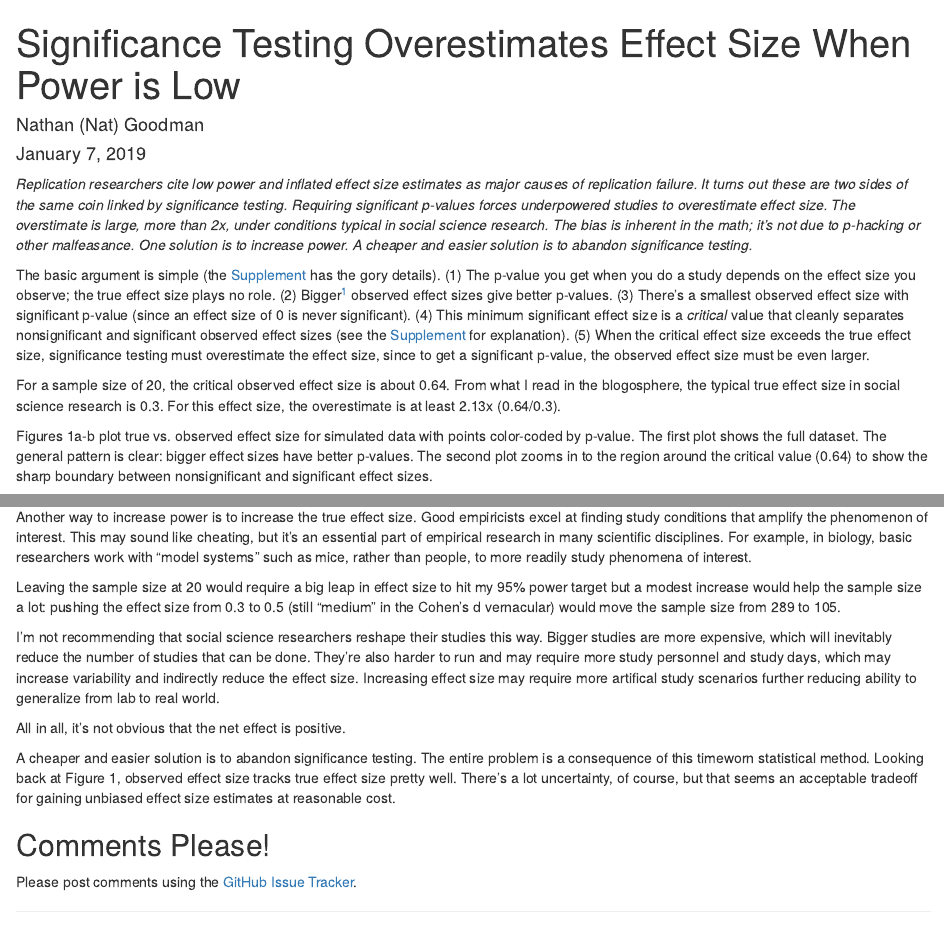
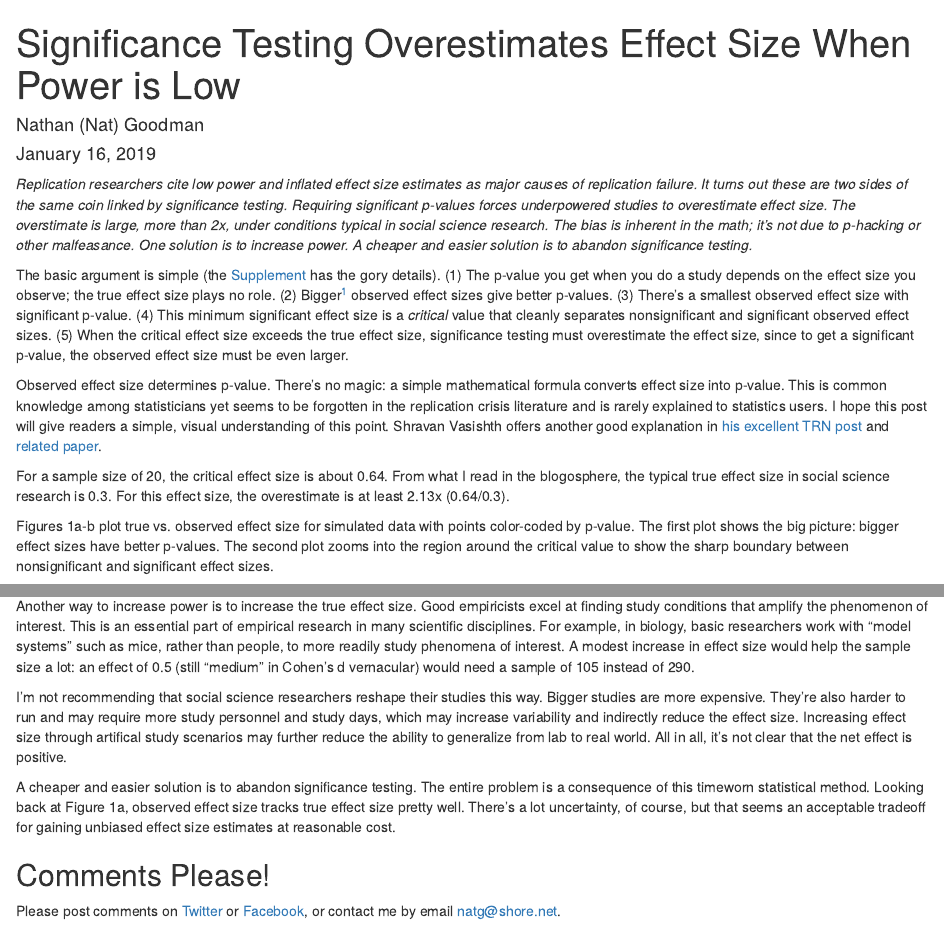
Before and after one commit to natgoodman/misig, an R Markdown document (siglo.Rmd): the page in a window 1100 px wide, from its top, and a second part further down, joined at a grey line. Rendered offline with R 4.5, knitr and Pandoc, with nearby package versions.

Commit message:
Trial release 0.10

```diff
--- a/siglo.Rmd
+++ b/siglo.Rmd
@@ -1,7 +1,7 @@
 ---
 title: "Significance Testing Overestimates Effect Size When Power is Low"
 author: "Nathan (Nat) Goodman"
-date: "January 7, 2019"
+date: "January 16, 2019"
 output:
   html_document:
     css: css/html_document.css
@@ -14,5 +14,5 @@ urlcolor: blue
 
 *Replication researchers cite low power and inflated effect size estimates as major causes of replication failure. It turns out these are two sides of the same coin linked by significance testing. Requiring significant p-values forces underpowered studies to overestimate effect size. The overstimate is large, more than 2x, under conditions typical in social science research. The bias is inherent in the math; it's not due to p-hacking or other malfeasance. One solution is to increase power. A cheaper and easier solution is to abandon significance testing.*
 
-The basic argument is simple (the [Supplement]() has the gory details). (1) The p-value you get when you do a study depends on the effect size you observe; the true effect size plays no role. (2) Bigger[^1] observed effect sizes give better p-values. (3) There's a smallest observed effect size with significant p-value (since an effect size of 0 is never significant). (4) This minimum significant effect size is a *critical* value that cleanly separates nonsignificant and significant observed effect sizes (see the [Supplement]() for explanation). (5) When the critical effect size exceeds the true effect size, significance testing must overestimate the effect size, since to get a significant p-value, the observed effect size must be even larger.
+The basic argument is simple (the [Supplement]() has the gory details). (1) The p-value you get when you do a study depends on the effect size you observe; the true effect size plays no role. (2) Bigger[^1] observed effect sizes give better p-values. (3) There's a smallest observed effect size with significant p-value. (4) This minimum significant effect size is a *critical* value that cleanly separates nonsignificant and significant observed effect sizes. (5) When the critical effect size exceeds the true effect size, significance testing must overestimate the effect size, since to get a significant p-value, the observed effect size must be even larger.
 
@@ -20,7 +20,7 @@ The basic argument is simple (the [Supplement]() has the gory details). (1) The
 
-For a sample size of 20, the critical observed effect size is about 0.64. From what I read in the blogosphere, the typical true effect size in social science research is 0.3. For this effect size, the overestimate is at least 2.13x (0.64/0.3).
+Observed effect size determines p-value. There's no magic: a simple mathematical formula converts effect size into p-value. This is common knowledge among statisticians yet seems to be forgotten in the replication crisis literature and is rarely explained to statistics users. I hope this post will give readers a simple, visual understanding of this point. Shravan Vasishth offers another good explanation in [his excellent TRN post](https://replicationnetwork.com/2018/09/11/vasishth-the-statistical-significance-filter-leads-to-overoptimistic-expectations-of-replicability/) and [related paper](https://www.sciencedirect.com/science/article/pii/S0749596X18300640).
 
-Figures 1a-b plot true vs. observed effect size for simulated data with points color-coded by p-value.  The first plot shows the full dataset. The general pattern is clear: bigger effect sizes have better p-values. The second plot zooms in to the region around the critical value (0.64) to show the sharp boundary between nonsignificant and significant effect sizes.
+For a sample size of 20, the critical effect size is about 0.64. From what I read in the blogosphere, the typical true effect size in social science research is 0.3. For this effect size, the overestimate is at least 2.13x (0.64/0.3).
 
-Power is very low for this scenario, about 15%. I used to think this meant there was a 15% chance of observing a significant effect of 0.3 but now know this is incorrect. With *n=20*, an effect of 0.3 is always nonsignificant (*p=0.35*). The 15% power is the probability of observing an effect size greater than 0.64.
+Figures 1a-b plot true vs. observed effect size for simulated data with points color-coded by p-value. The first plot shows the big picture: bigger effect sizes have better p-values. The second plot zooms into the region around the critical value to show the sharp boundary between nonsignificant and significant effect sizes.
 
@@ -28,14 +31,14 @@ What sample size is enough? At a bare minimum, it should be big enough for the e
 
-Another way to increase power is to increase the true effect size.  Good empiricists excel at finding study conditions that amplify the phenomenon of interest. This may sound like cheating, but it's an essential part of empirical research in many scientific disciplines. For example, in biology, basic researchers work with "model systems" such as mice, rather than people, to more readily study phenomena of interest.
+Power is very low for this scenario, about 15%. I used to think this meant there was a 15% chance of observing a significant effect of 0.3 but now know this is incorrect. With *n=20*, 0.3 is always nonsignificant (*p=0.35*). The 15% is the probability of observing an effect size greater than 0.64.
 
-Leaving the sample size at 20 would require a big leap in effect size to hit my 95% power target but a modest increase would help the sample size a lot: pushing the effect size from 0.3 to 0.5 (still "medium" in the Cohen's d vernacular) would move the sample size from 289 to 105.
+What sample size is enough? At a bare minimum, it should be big enough for the expected true effect size to be significant: 87 in this case. This raises power to about 50%. That's still not good enough for my taste. If I'm going to do all the work of running a study, I want better than 50:50 odds of success. I'd set power to 95%. This requires a sample of 290.
 
-I'm not recommending that social science researchers reshape their studies this way. Bigger studies are more expensive, which will inevitably reduce the number of studies that can be done. They're also harder to run and may require more study personnel and study days, which may increase variability and indirectly reduce the effect size. Increasing effect size may require more artifical study scenarios further reducing ability to generalize from lab to real world.
+Another way to increase power is to increase the true effect size.  Good empiricists excel at finding study conditions that amplify the phenomenon of interest. This is an essential part of empirical research in many scientific disciplines. For example, in biology, basic researchers work with "model systems" such as mice, rather than people, to more readily study phenomena of interest. A modest increase in effect size would help the sample size a lot: an effect of 0.5 (still "medium" in Cohen's d vernacular) would need a sample of 105 instead of 290.
 
-All in all, it's not obvious that the net effect is positive.
+I'm not recommending that social science researchers reshape their studies this way. Bigger studies are more expensive. They're also harder to run and  may require more study personnel and study days, which may increase variability and indirectly reduce the effect size. Increasing effect size through artifical study scenarios may further reduce the ability to generalize from lab to real world. All in all, it's not clear that the net effect is positive.
 
-A cheaper and easier solution is to abandon significance testing. The entire problem is a consequence of this timeworn statistical method. Looking back at Figure 1, observed effect size tracks true effect size pretty well. There's a lot uncertainty, of course, but that seems an acceptable tradeoff for gaining unbiased effect size estimates at reasonable cost.
+A cheaper and easier solution is to abandon significance testing. The entire problem is a consequence of this timeworn statistical method. Looking back at Figure 1a, observed effect size tracks true effect size pretty well. There's a lot uncertainty, of course, but that seems an acceptable tradeoff for gaining unbiased effect size estimates at reasonable cost.
 
 ## Comments Please!
 
-Please post comments using the [GitHub Issue Tracker](https://github.com/natgoodman/pregr/issues).
+Please post comments on [Twitter](https://twitter.com/gnatgoodman) or [Facebook](https://www.facebook.com/nathan.goodman.3367), or contact me by email [natg@shore.net](mailto:natg@shore.net).
```
Also changed, not shown: siglo.html, siglo.pdf, siglo.stable.html, siglo.stable.pdf, siglo.Rmd (7 more changed lines).
